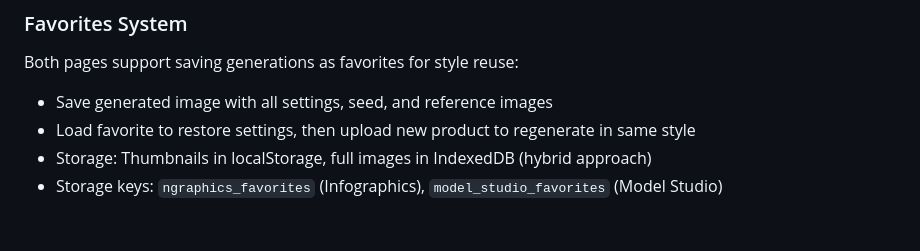
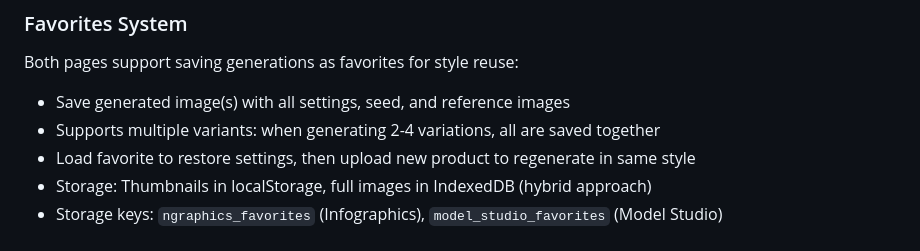
Before and after one commit to thehuntestshadow/ngraphics, a Markdown page: CLAUDE.md, the part around the change. GitHub-like rendering.

Commit message:
Update CLAUDE.md with multi-variant favorites support
🤖 Generated with [Claude Code](https://claude.com/claude-code)

Co-Authored-By: Claude Opus 4.5 <noreply@anthropic.com>

```diff
--- a/CLAUDE.md
+++ b/CLAUDE.md
@@ -188,7 +188,8 @@ Generation history stored in localStorage with configurable limits, supporting v
 
 ### Favorites System
 Both pages support saving generations as favorites for style reuse:
-- Save generated image with all settings, seed, and reference images
+- Save generated image(s) with all settings, seed, and reference images
+- Supports multiple variants: when generating 2-4 variations, all are saved together
 - Load favorite to restore settings, then upload new product to regenerate in same style
 - Storage: Thumbnails in localStorage, full images in IndexedDB (hybrid approach)
 - Storage keys: `ngraphics_favorites` (Infographics), `model_studio_favorites` (Model Studio)
```
